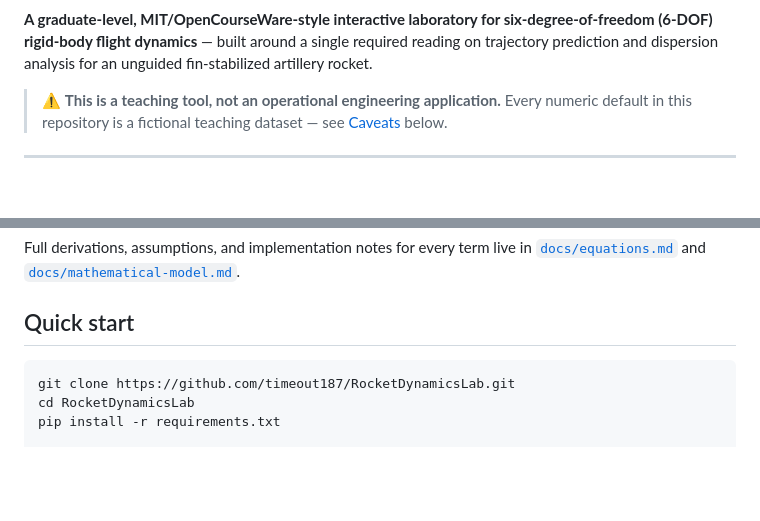
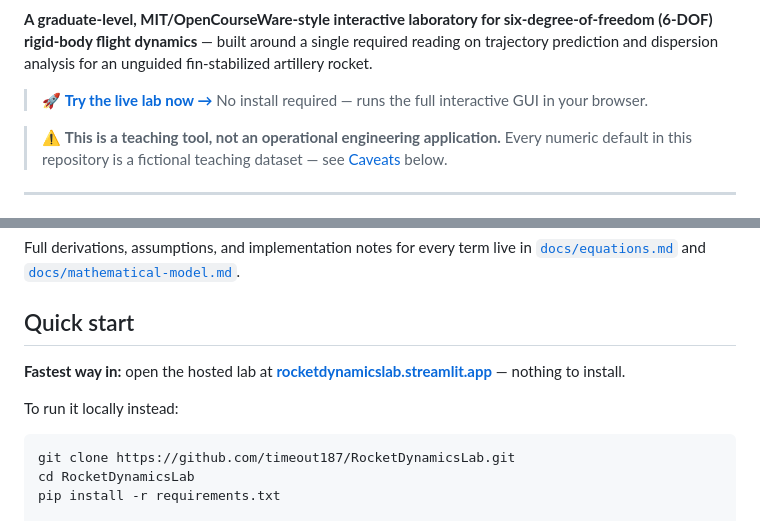
Before and after one commit to timeout187/RocketDynamicsLab, a Markdown page: README.md, 2 parts joined by grey strips. Drawn GitHub-style; blank space fills up the shorter version.

Commit message:
Add live Streamlit app link to README
The lab is now hosted at rocketdynamicslab.streamlit.app; link it at the
top and in Quick start so students can try it with zero install.

````diff
--- a/README.md
+++ b/README.md
@@ -9,6 +10,9 @@
 six-degree-of-freedom (6-DOF) rigid-body flight dynamics** — built around a
 single required reading on trajectory prediction and dispersion analysis for
 an unguided fin-stabilized artillery rocket.
+
+> 🚀 **[Try the live lab now →](https://rocketdynamicslab.streamlit.app/)**
+> No install required — runs the full interactive GUI in your browser.
 
 > ⚠️ **This is a teaching tool, not an operational engineering application.**
 > Every numeric default in this repository is a fictional teaching dataset —
@@ -144,6 +148,12 @@ in [`docs/equations.md`](docs/equations.md) and [`docs/mathematical-model.md`](d
 
 ## Quick start
 
+**Fastest way in:** open the hosted lab at
+**[rocketdynamicslab.streamlit.app](https://rocketdynamicslab.streamlit.app/)**
+— nothing to install.
+
+To run it locally instead:
+
 ```bash
 git clone https://github.com/timeout187/RocketDynamicsLab.git
 cd RocketDynamicsLab
````
Also changed, not shown: other parts of README.md (+1 -0 lines).
